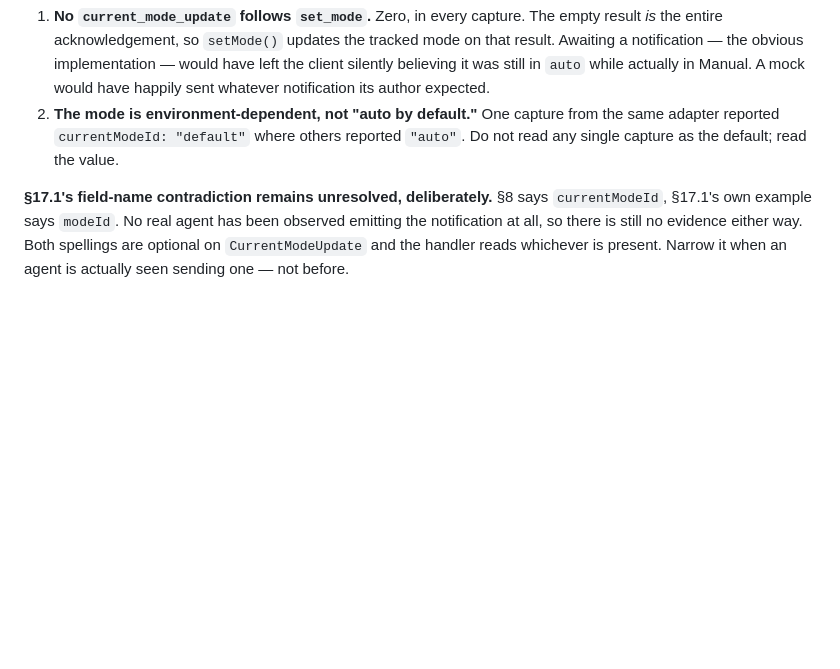
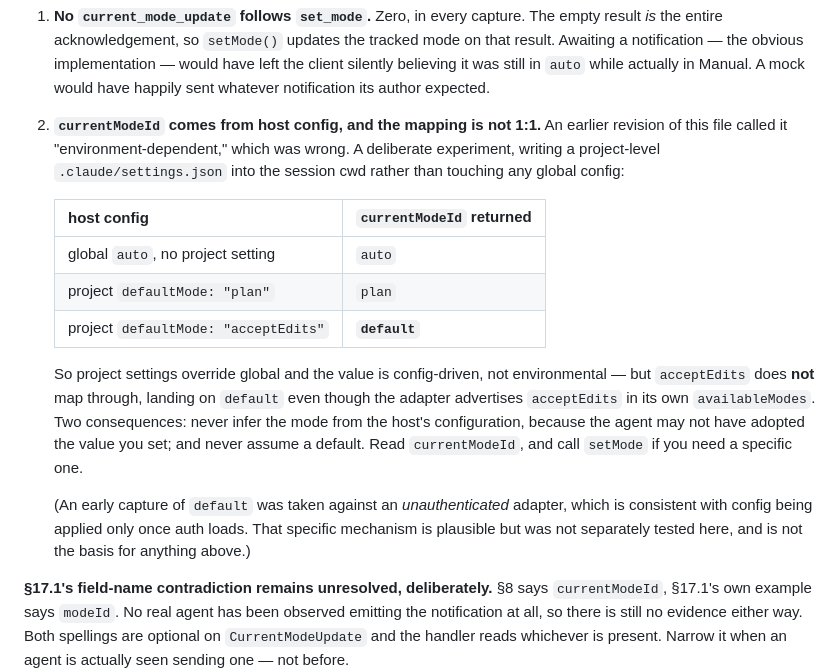
Before and after one commit to docplanet/ape-go-bananas, a Markdown page: docs/STATUS.md, the part around the change. Rendered like a GitHub page; blank space fills up the shorter version.

Commit message:
acceptEdits does not survive the trip
Corrects a claim this file made one commit ago. 1766573 said the session mode
was "environment-dependent, not auto by default," on the strength of one
capture reporting default where others reported auto. That framing was wrong,
and it was published before it was tested, which is the actual mistake.

Tested properly by writing a project-level .claude/settings.json into the
session cwd -- no global config touched. currentModeId is config-driven and
project settings override global: global auto gives auto, project plan gives
plan. But project acceptEdits gives back "default", even though the adapter
advertises acceptEdits in its own availableModes. The mapping is not 1:1.

So the operational rule is stronger than "read the value, don't assume a
default": do not infer the mode from host configuration either, because the
agent may not have adopted what you set. Read currentModeId, and pin with
setMode when a specific mode matters.

The earlier default capture came from an unauthenticated adapter, consistent
with config loading after auth. Plausible, untested, and nothing above rests
on it.

Docs only, staged by path.

Co-Authored-By: Claude Opus 5 <noreply@anthropic.com>

```diff
--- a/docs/STATUS.md
+++ b/docs/STATUS.md
@@ -213,10 +213,30 @@ explicitly and must not assume a default.
    implementation — would have left the client silently believing it was
    still in `auto` while actually in Manual. A mock would have happily sent
    whatever notification its author expected.
-2. **The mode is environment-dependent, not "auto by default."** One capture
-   from the same adapter reported `currentModeId: "default"` where others
-   reported `"auto"`. Do not read any single capture as the default; read
-   the value.
+2. **`currentModeId` comes from host config, and the mapping is not 1:1.**
+   An earlier revision of this file called it "environment-dependent," which
+   was wrong. A deliberate experiment, writing a project-level
+   `.claude/settings.json` into the session cwd rather than touching any
+   global config:
+
+   | host config | `currentModeId` returned |
+   | --- | --- |
+   | global `auto`, no project setting | `auto` |
+   | project `defaultMode: "plan"` | `plan` |
+   | project `defaultMode: "acceptEdits"` | **`default`** |
+
+   So project settings override global and the value is config-driven, not
+   environmental — but `acceptEdits` does **not** map through, landing on
+   `default` even though the adapter advertises `acceptEdits` in its own
+   `availableModes`. Two consequences: never infer the mode from the host's
+   configuration, because the agent may not have adopted the value you set;
+   and never assume a default. Read `currentModeId`, and call `setMode` if
+   you need a specific one.
+
+   (An early capture of `default` was taken against an *unauthenticated*
+   adapter, which is consistent with config being applied only once auth
+   loads. That specific mechanism is plausible but was not separately
+   tested here, and is not the basis for anything above.)
 
 **§17.1's field-name contradiction remains unresolved, deliberately.** §8
 says `currentModeId`, §17.1's own example says `modeId`. No real agent has
```
